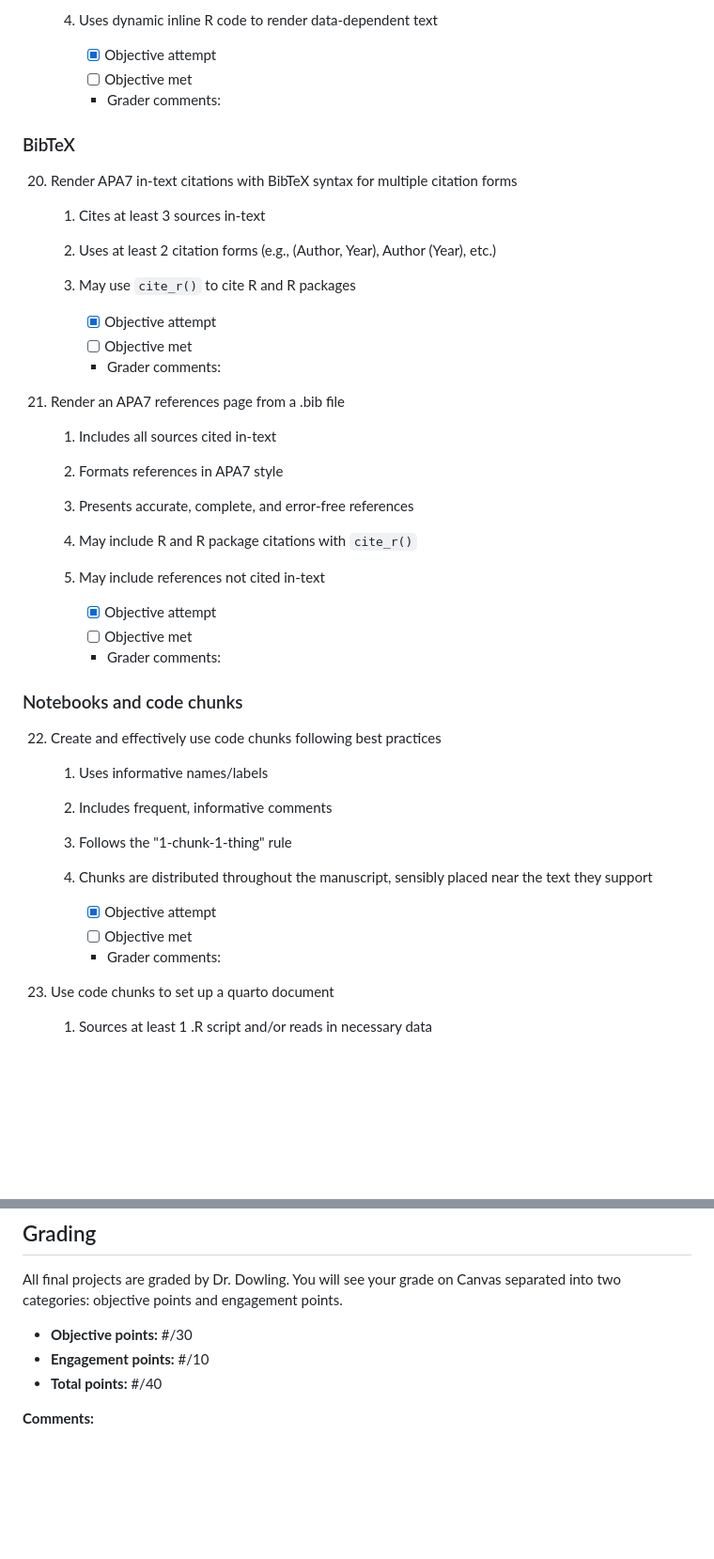
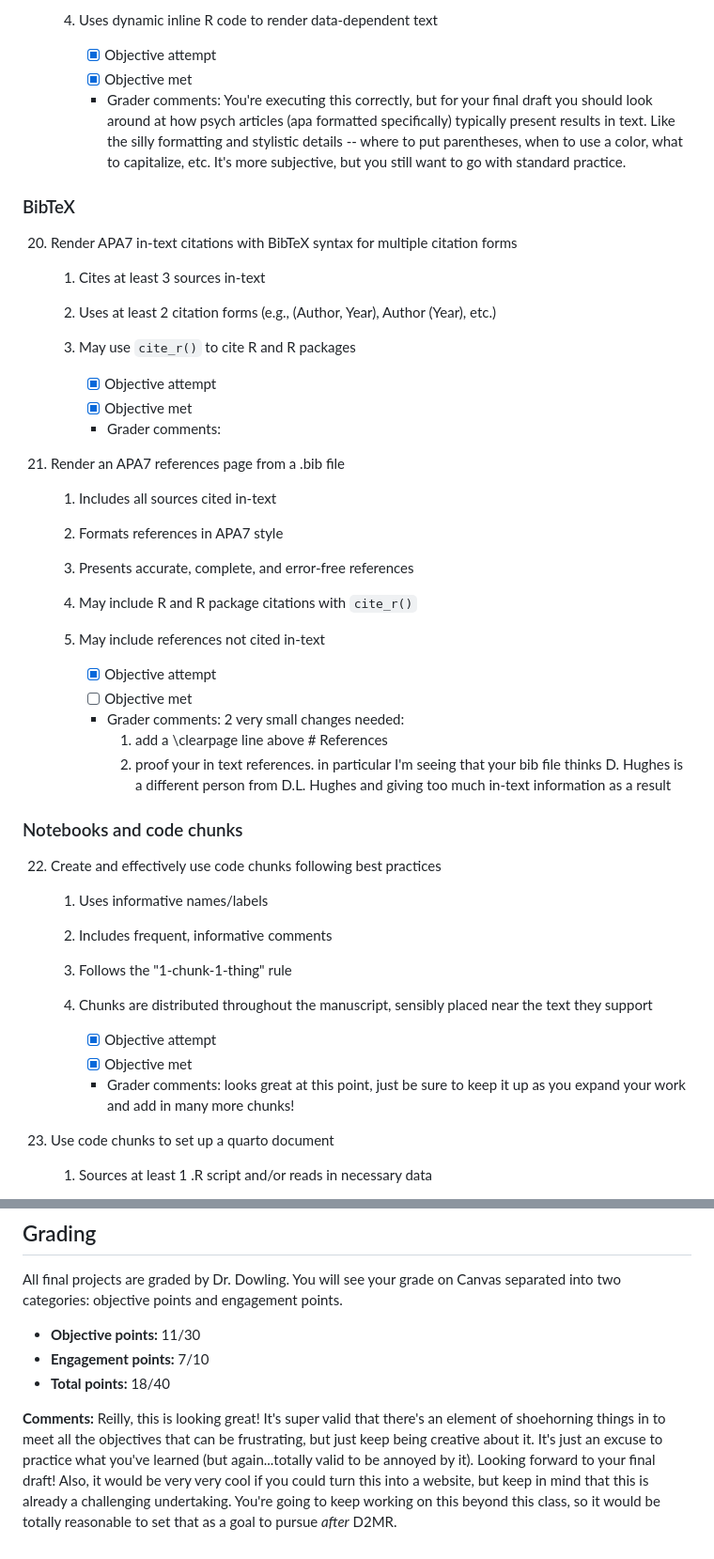
Before and after one commit to ramera03/Youtube-Social-Attitudes, a Markdown page: research-assessment.md, 2 parts joined by grey strips. Shown: that part at 94% size. Rendered like a GitHub page; blank space fills up the shorter version.

```diff
--- a/research-assessment.md
+++ b/research-assessment.md
@@ -284,8 +284,8 @@ Refer to the website for general tips on meeting these objectives and an FAQ.
     4. Uses dynamic inline R code to render data-dependent text
 
         -   [x] Objective attempt
-        -   [ ] Objective met
-        -   Grader comments:
+        -   [x] Objective met
+        -   Grader comments: You're executing this correctly, but for your final draft you should look around at how psych articles (apa formatted specifically) typically present results in text. Like the silly formatting and stylistic details -- where to put parentheses, when to use a color, what to capitalize, etc. It's more subjective, but you still want to go with standard practice.
 
 ### BibTeX
 
@@ -296,7 +296,7 @@ Refer to the website for general tips on meeting these objectives and an FAQ.
     3. May use `cite_r()` to cite R and R packages
 
         -   [x] Objective attempt
-        -   [ ] Objective met
+        -   [x] Objective met
         -   Grader comments:
 
 21. Render an APA7 references page from a .bib file
@@ -309,7 +309,9 @@ Refer to the website for general tips on meeting these objectives and an FAQ.
 
         -   [x] Objective attempt
         -   [ ] Objective met
-        -   Grader comments:
+        -   Grader comments: 2 very small changes needed:
+            1.  add a \clearpage line above # References
+            2.  proof your in text references. in particular I'm seeing that your bib file thinks D. Hughes is a different person from D.L. Hughes and giving too much in-text information as a result
 
 ### Notebooks and code chunks
 
@@ -321,8 +323,8 @@ Refer to the website for general tips on meeting these objectives and an FAQ.
     4.  Chunks are distributed throughout the manuscript, sensibly placed near the text they support
 
         -   [x] Objective attempt
-        -   [ ] Objective met
-        -   Grader comments:
+        -   [x] Objective met
+        -   Grader comments: looks great at this point, just be sure to keep it up as you expand your work and add in many more chunks!
 
 23. Use code chunks to set up a quarto document
 
@@ -440,8 +442,8 @@ I plan to ensure that my final version has a) thoughtful narrative writing and b
 
 All final projects are graded by Dr. Dowling. You will see your grade on Canvas separated into two categories: objective points and engagement points.
 
--   **Objective points:** #/30
--   **Engagement points:** #/10
--   **Total points:** #/40
+-   **Objective points:** 11/30
+-   **Engagement points:** 7/10
+-   **Total points:** 18/40
 
-**Comments:**
+**Comments:** Reilly, this is looking great! It's super valid that there's an element of shoehorning things in to meet all the objectives that can be frustrating, but just keep being creative about it. It's just an excuse to practice what you've learned (but again...totally valid to be annoyed by it). Looking forward to your final draft! Also, it would be very very cool if you could turn this into a website, but keep in mind that this is already a challenging undertaking. You're going to keep working on this beyond this class, so it would be totally reasonable to set that as a goal to pursue *after* D2MR.
```
Also changed, not shown: other parts of research-assessment.md (+10 -10 lines).
